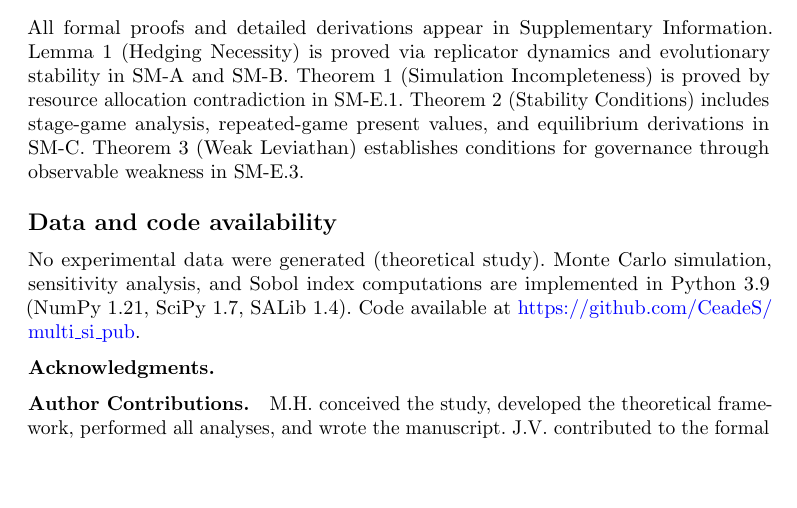
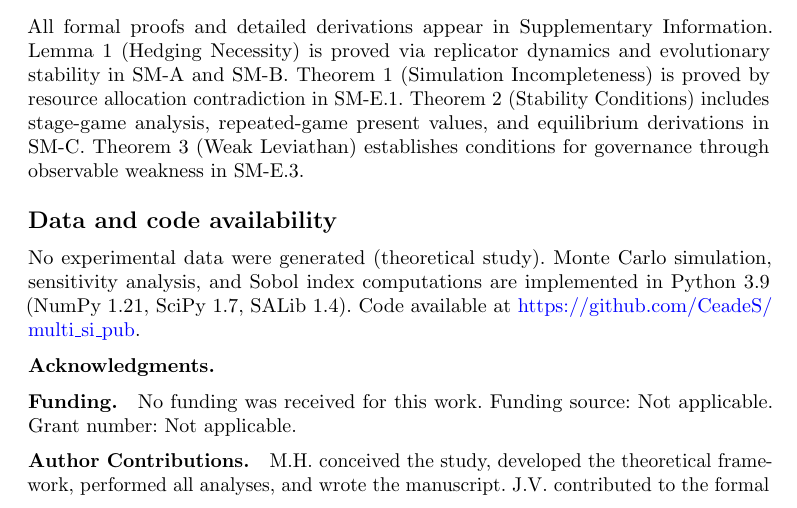
Before and after one commit to CeadeS/multi_si_pub, a LaTeX paper (paper/main.tex): part of page 15 of 38, cut so that both start at the same text, the shorter picture padded with empty space. Compiled offline with pdfLaTeX.

Commit message:
Add required funding declaration section

```diff
--- a/paper/main.tex
+++ b/paper/main.tex
@@ -391,6 +391,14 @@ No experimental data were generated (theoretical study). Monte Carlo simulation,
 \bmhead{Acknowledgments}
 
 % To be completed for final submission.
+
+%=============================================================================
+% FUNDING
+%=============================================================================
+
+\bmhead{Funding}
+
+No funding was received for this work. Funding source: Not applicable. Grant number: Not applicable.
 
 %=============================================================================
 % AUTHOR CONTRIBUTIONS
```
